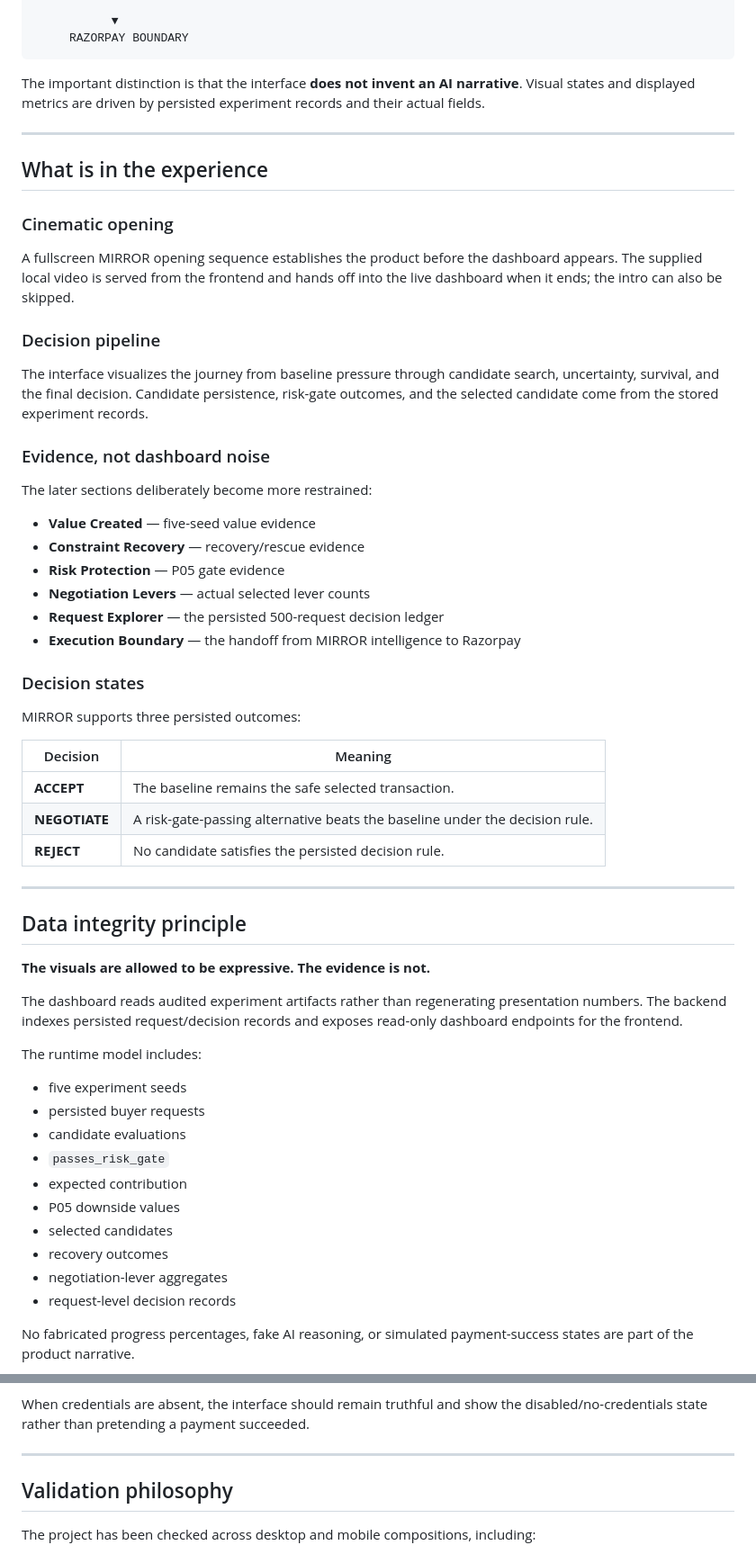
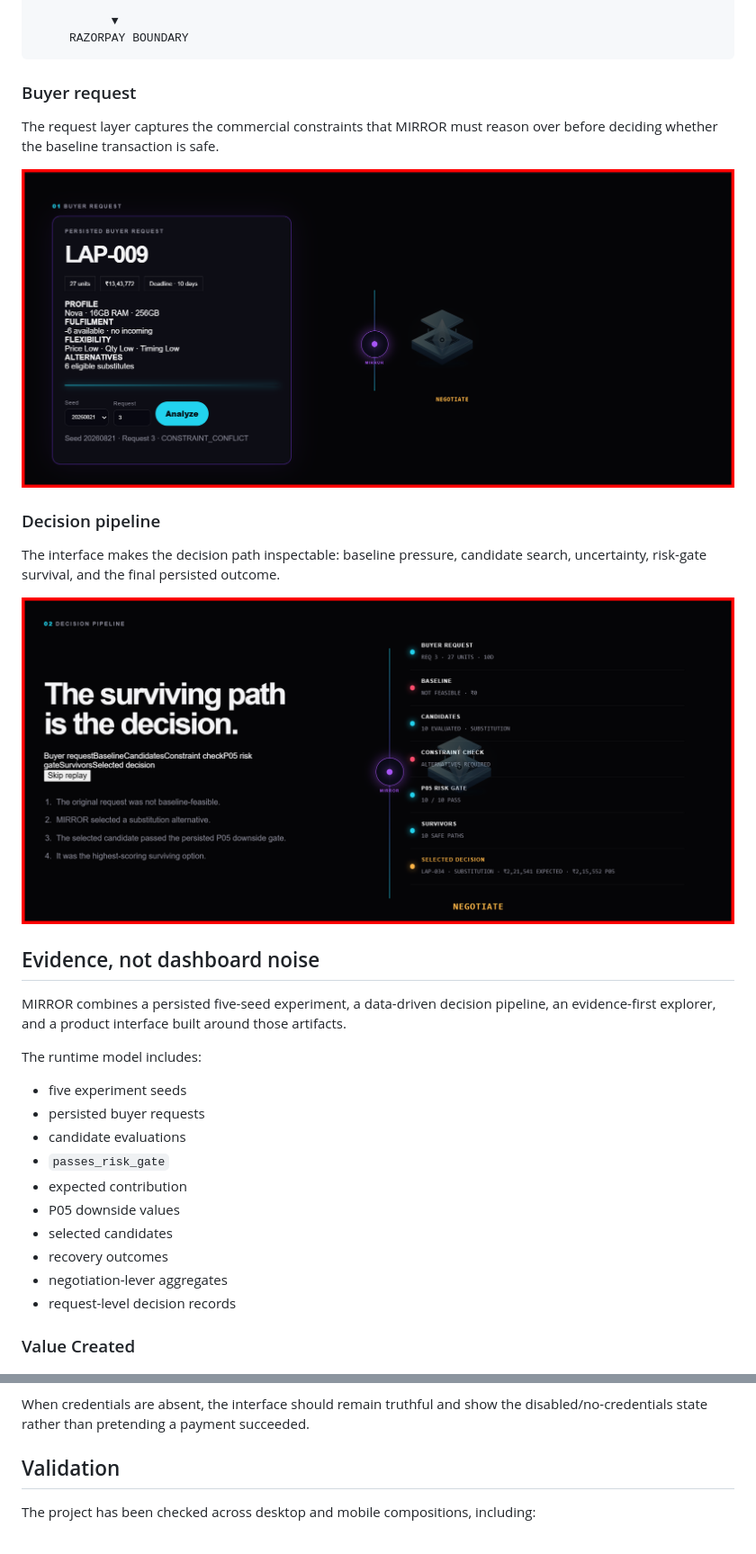
Before and after one commit to SHIVAIN-MITTAL16/MIRROR, a Markdown page: README.md, 2 parts joined by grey strips. Shown at 90% size. Drawn GitHub-style.

Commit message:
docs: upgrade README with product screenshots and demo

````diff
--- a/README.md
+++ b/README.md
@@ -49,48 +57,21 @@ BUYER REQUEST
      RAZORPAY BOUNDARY
 ```
 
-The important distinction is that the interface **does not invent an AI narrative**. Visual states and displayed metrics are driven by persisted experiment records and their actual fields.
+### Buyer request
 
----
+The request layer captures the commercial constraints that MIRROR must reason over before deciding whether the baseline transaction is safe.
 
-## What is in the experience
-
-### Cinematic opening
-
-A fullscreen MIRROR opening sequence establishes the product before the dashboard appears. The supplied local video is served from the frontend and hands off into the live dashboard when it ends; the intro can also be skipped.
+![Buyer Request](data/Buyer-request.png)
 
 ### Decision pipeline
 
-The interface visualizes the journey from baseline pressure through candidate search, uncertainty, survival, and the final decision. Candidate persistence, risk-gate outcomes, and the selected candidate come from the stored experiment records.
+The interface makes the decision path inspectable: baseline pressure, candidate search, uncertainty, risk-gate survival, and the final persisted outcome.
 
-### Evidence, not dashboard noise
+![Decision Pipeline](data/decision-pipeline.png)
 
-The later sections deliberately become more restrained:
+## Evidence, not dashboard noise
 
-- **Value Created** — five-seed value evidence
-- **Constraint Recovery** — recovery/rescue evidence
-- **Risk Protection** — P05 gate evidence
-- **Negotiation Levers** — actual selected lever counts
-- **Request Explorer** — the persisted 500-request decision ledger
-- **Execution Boundary** — the handoff from MIRROR intelligence to Razorpay
-
-### Decision states
-
-MIRROR supports three persisted outcomes:
-
-| Decision | Meaning |
-| --- | --- |
-| **ACCEPT** | The baseline remains the safe selected transaction. |
-| **NEGOTIATE** | A risk-gate-passing alternative beats the baseline under the decision rule. |
-| **REJECT** | No candidate satisfies the persisted decision rule. |
-
----
-
-## Data integrity principle
-
-**The visuals are allowed to be expressive. The evidence is not.**
-
-The dashboard reads audited experiment artifacts rather than regenerating presentation numbers. The backend indexes persisted request/decision records and exposes read-only dashboard endpoints for the frontend.
+MIRROR combines a persisted five-seed experiment, a data-driven decision pipeline, an evidence-first explorer, and a product interface built around those artifacts.
 
 The runtime model includes:
 
@@ -105,5 +86,5 @@ The runtime model includes:
 - negotiation-lever aggregates
 - request-level decision records
 
-No fabricated progress percentages, fake AI reasoning, or simulated payment-success states are part of the product narrative.
+### Value Created
 
@@ -225,9 +224,7 @@ Never commit credentials to the repository.
 
 When credentials are absent, the interface should remain truthful and show the disabled/no-credentials state rather than pretending a payment succeeded.
 
----
-
-## Validation philosophy
+## Validation
 
 The project has been checked across desktop and mobile compositions, including:
 
````
Also changed, not shown: other parts of README.md (+38 -22 lines).
